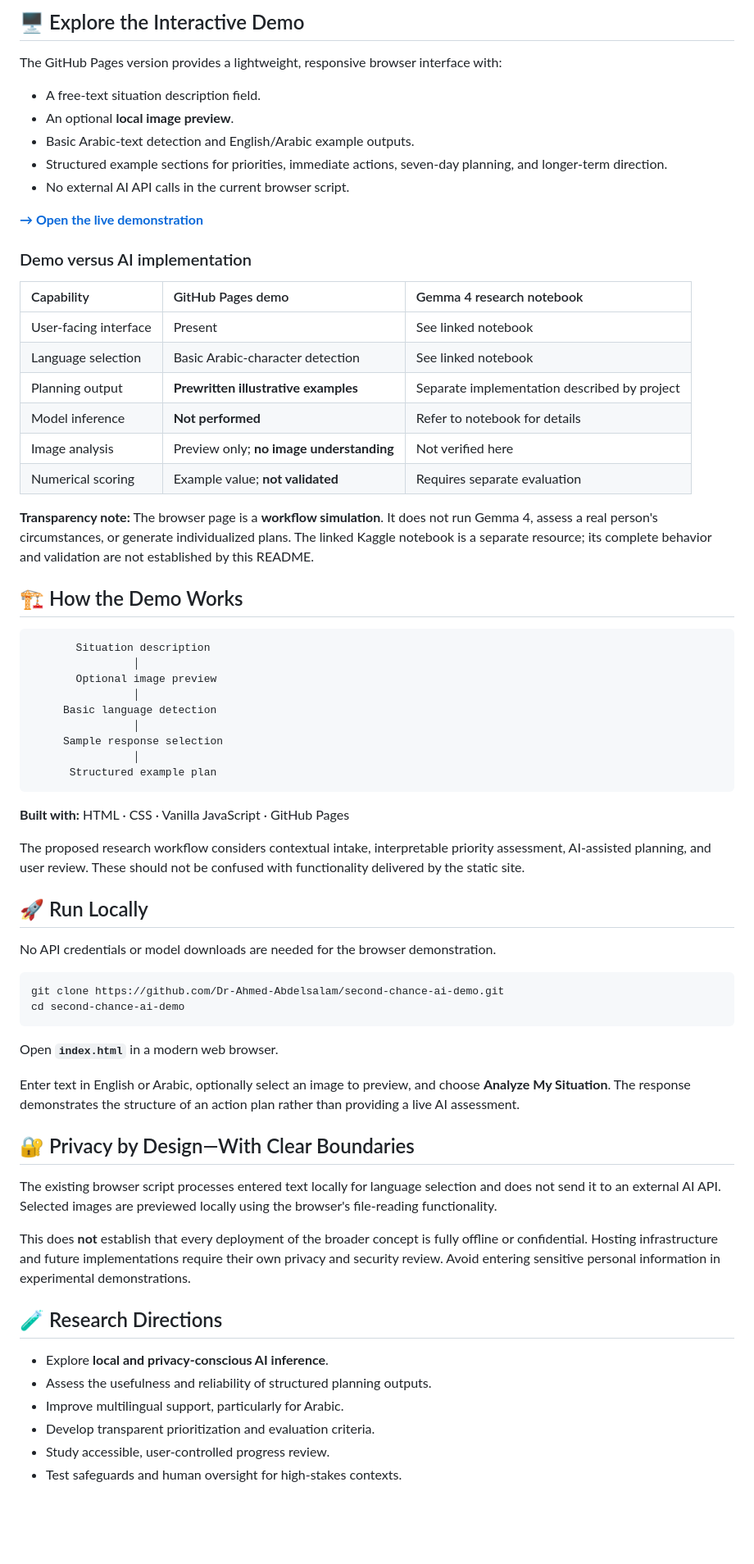
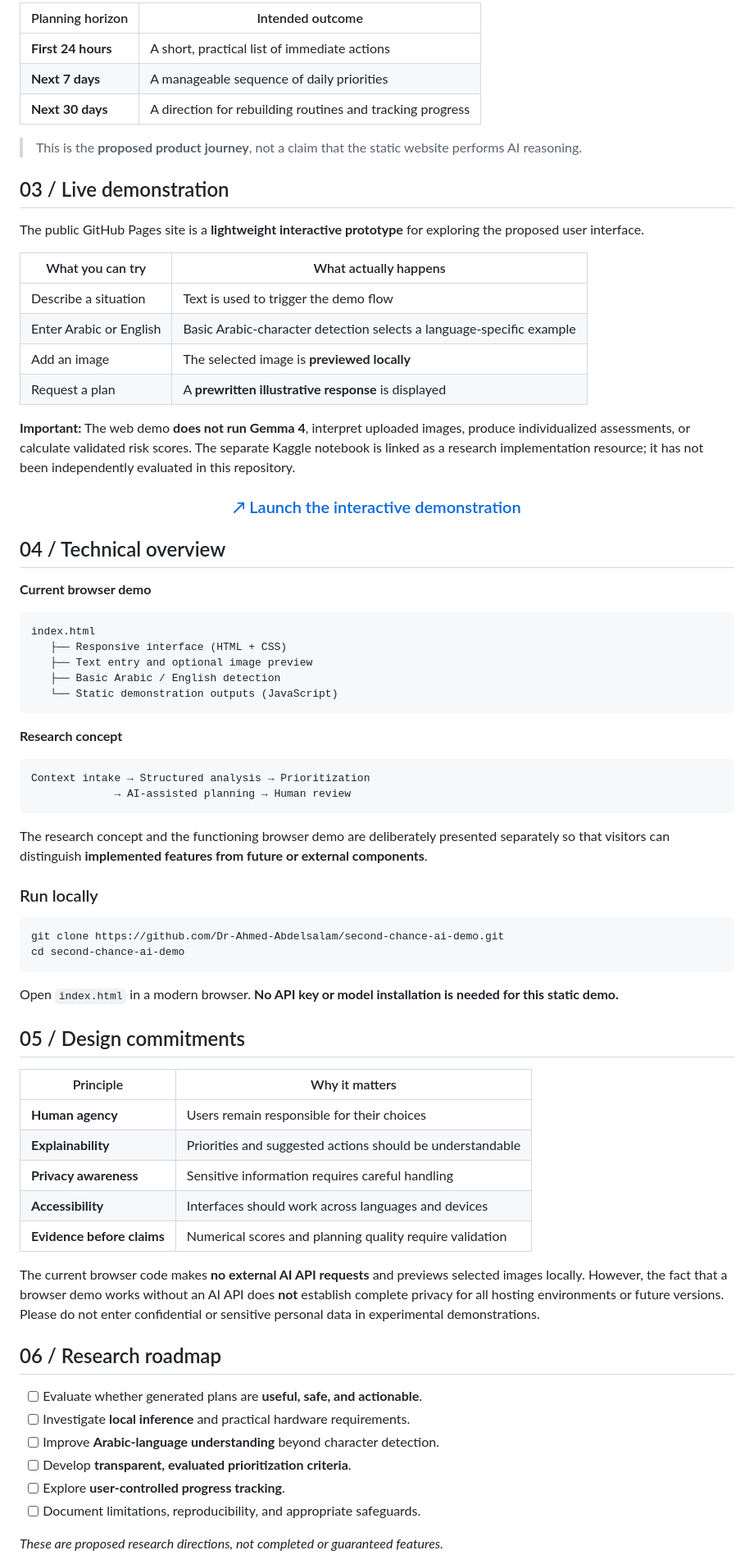
Before and after one commit to Dr-Ahmed-Abdelsalam/second-chance-ai-demo, a Markdown page: README.md, the part around one of its changes. Shown at 82% size. Rendered like a GitHub page; blank space fills up the shorter version.

Commit message:
docs: upgrade README with branded hero, visual workflow, and polished sections

````diff
--- a/README.md
+++ b/README.md
@@ -48,72 +49,81 @@ The table describes the **product concept**; the public web demo currently illus
 
-## 🖥️ Explore the Interactive Demo
+| Planning horizon | Intended outcome |
+|---|---|
+| **First 24 hours** | A short, practical list of immediate actions |
+| **Next 7 days** | A manageable sequence of daily priorities |
+| **Next 30 days** | A direction for rebuilding routines and tracking progress |
 
-The GitHub Pages version provides a lightweight, responsive browser interface with:
+> This is the **proposed product journey**, not a claim that the static website performs AI reasoning.
 
-- A free-text situation description field.
-- An optional **local image preview**.
-- Basic Arabic-text detection and English/Arabic example outputs.
-- Structured example sections for priorities, immediate actions, seven-day planning, and longer-term direction.
-- No external AI API calls in the current browser script.
+## 03 / Live demonstration
 
-**[→ Open the live demonstration](https://dr-ahmed-abdelsalam.github.io/second-chance-ai-demo/)**
+The public GitHub Pages site is a **lightweight interactive prototype** for exploring the proposed user interface.
 
-### Demo versus AI implementation
+| What you can try | What actually happens |
+|---|---|
+| Describe a situation | Text is used to trigger the demo flow |
+| Enter Arabic or English | Basic Arabic-character detection selects a language-specific example |
+| Add an image | The selected image is **previewed locally** |
+| Request a plan | A **prewritten illustrative response** is displayed |
 
-| Capability | GitHub Pages demo | Gemma 4 research notebook |
-| :--- | :--- | :--- |
-| User-facing interface | Present | See linked notebook |
-| Language selection | Basic Arabic-character detection | See linked notebook |
-| Planning output | **Prewritten illustrative examples** | Separate implementation described by project |
-| Model inference | **Not performed** | Refer to notebook for details |
-| Image analysis | Preview only; **no image understanding** | Not verified here |
-| Numerical scoring | Example value; **not validated** | Requires separate evaluation |
+**Important:** The web demo **does not run Gemma 4**, interpret uploaded images, produce individualized assessments, or calculate validated risk scores. The separate Kaggle notebook is linked as a research implementation resource; it has not been independently evaluated in this repository.
 
-**Transparency note:** The browser page is a **workflow simulation**. It does not run Gemma 4, assess a real person's circumstances, or generate individualized plans. The linked Kaggle notebook is a separate resource; its complete behavior and validation are not established by this README.
+<div align="center">
 
-## 🏗️ How the Demo Works
+### [↗ Launch the interactive demonstration](https://dr-ahmed-abdelsalam.github.io/second-chance-ai-demo/)
+
+</div>
+
+## 04 / Technical overview
+
+**Current browser demo**
 
 ```text
-       Situation description
-                │
-       Optional image preview
-                │
-     Basic language detection
-                │
-     Sample response selection
-                │
-      Structured example plan
+index.html
+   ├── Responsive interface (HTML + CSS)
+   ├── Text entry and optional image preview
+   ├── Basic Arabic / English detection
+   └── Static demonstration outputs (JavaScript)
 ```
 
-**Built with:** HTML · CSS · Vanilla JavaScript · GitHub Pages
+**Research concept**
 
-The proposed research workflow considers contextual intake, interpretable priority assessment, AI-assisted planning, and user review. These should not be confused with functionality delivered by the static site.
+```text
+Context intake → Structured analysis → Prioritization
+             → AI-assisted planning → Human review
+```
 
-## 🚀 Run Locally
+The research concept and the functioning browser demo are deliberately presented separately so that visitors can distinguish **implemented features from future or external components**.
 
-No API credentials or model downloads are needed for the browser demonstration.
+### Run locally
 
 ```bash
 git clone https://github.com/Dr-Ahmed-Abdelsalam/second-chance-ai-demo.git
 cd second-chance-ai-demo
 ```
 
-Open **`index.html`** in a modern web browser.
+Open `index.html` in a modern browser. **No API key or model installation is needed for this static demo.**
 
-Enter text in English or Arabic, optionally select an image to preview, and choose **Analyze My Situation**. The response demonstrates the structure of an action plan rather than providing a live AI assessment.
+## 05 / Design commitments
 
-## 🔐 Privacy by Design—With Clear Boundaries
+| Principle | Why it matters |
+|---|---|
+| **Human agency** | Users remain responsible for their choices |
+| **Explainability** | Priorities and suggested actions should be understandable |
+| **Privacy awareness** | Sensitive information requires careful handling |
+| **Accessibility** | Interfaces should work across languages and devices |
+| **Evidence before claims** | Numerical scores and planning quality require validation |
 
-The existing browser script processes entered text locally for language selection and does not send it to an external AI API. Selected images are previewed locally using the browser's file-reading functionality.
+The current browser code makes **no external AI API requests** and previews selected images locally. However, the fact that a browser demo works without an AI API does **not** establish complete privacy for all hosting environments or future versions. Please do not enter confidential or sensitive personal data in experimental demonstrations.
 
-This does **not** establish that every deployment of the broader concept is fully offline or confidential. Hosting infrastructure and future implementations require their own privacy and security review. Avoid entering sensitive personal information in experimental demonstrations.
+## 06 / Research roadmap
 
-## 🧪 Research Directions
+- [ ] Evaluate whether generated plans are **useful, safe, and actionable**.
+- [ ] Investigate **local inference** and practical hardware requirements.
+- [ ] Improve **Arabic-language understanding** beyond character detection.
+- [ ] Develop **transparent, evaluated prioritization criteria**.
+- [ ] Explore **user-controlled progress tracking**.
+- [ ] Document limitations, reproducibility, and appropriate safeguards.
 
-- Explore **local and privacy-conscious AI inference**.
-- Assess the usefulness and reliability of structured planning outputs.
-- Improve multilingual support, particularly for Arabic.
-- Develop transparent prioritization and evaluation criteria.
-- Study accessible, user-controlled progress review.
-- Test safeguards and human oversight for high-stakes contexts.
+*These are proposed research directions, not completed or guaranteed features.*
 
````
Also changed, not shown: other parts of README.md (+45 -48 lines).
